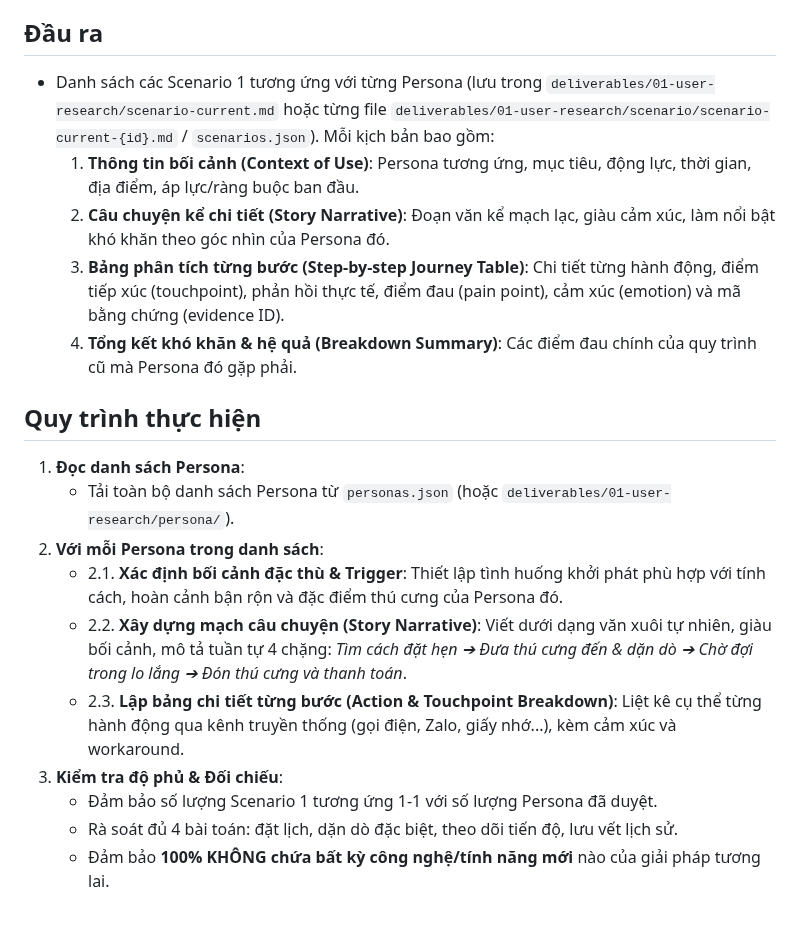
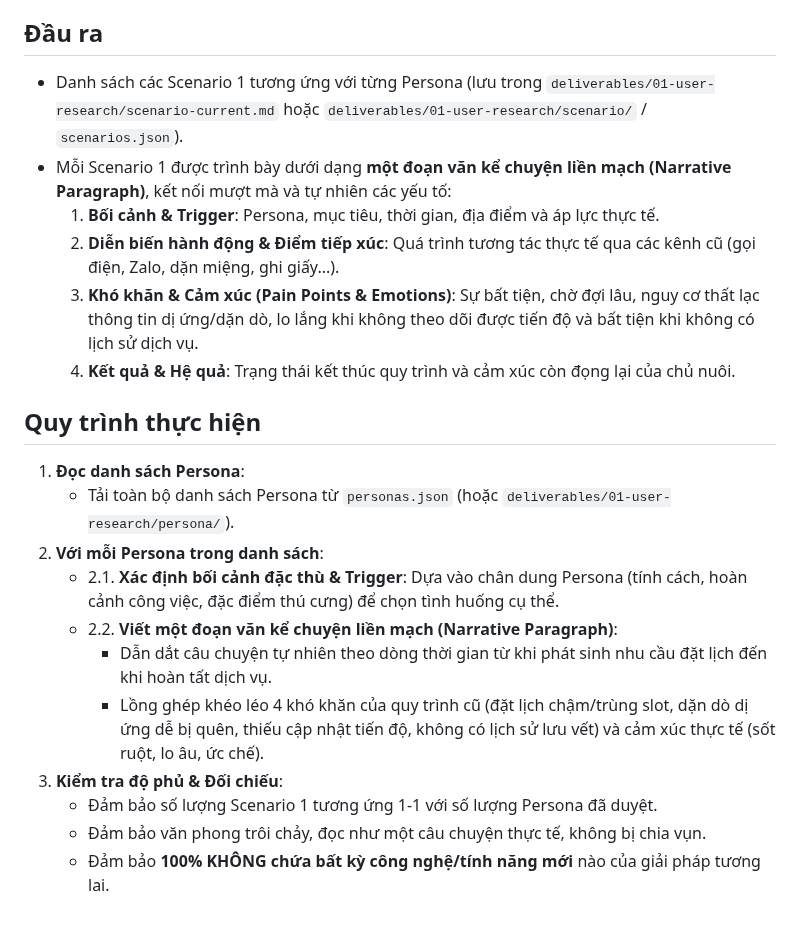
Before and after one commit to tinnguyen0706/hci-petcare, a Markdown page: skills/scenario-current-agent/PLAN.md, the part around the change. Rendered like a GitHub page.

```diff
--- a/skills/scenario-current-agent/PLAN.md
+++ b/skills/scenario-current-agent/PLAN.md
@@ -19,21 +19,23 @@ Mô tả chi tiết câu chuyện và hành trình thực tế của chủ nuôi
 
 ## Đầu ra
 
-- Danh sách các Scenario 1 tương ứng với từng Persona (lưu trong `deliverables/01-user-research/scenario-current.md` hoặc từng file `deliverables/01-user-research/scenario/scenario-current-{id}.md` / `scenarios.json`). Mỗi kịch bản bao gồm:
-  1. **Thông tin bối cảnh (Context of Use)**: Persona tương ứng, mục tiêu, động lực, thời gian, địa điểm, áp lực/ràng buộc ban đầu.
-  2. **Câu chuyện kể chi tiết (Story Narrative)**: Đoạn văn kể mạch lạc, giàu cảm xúc, làm nổi bật khó khăn theo góc nhìn của Persona đó.
-  3. **Bảng phân tích từng bước (Step-by-step Journey Table)**: Chi tiết từng hành động, điểm tiếp xúc (touchpoint), phản hồi thực tế, điểm đau (pain point), cảm xúc (emotion) và mã bằng chứng (evidence ID).
-  4. **Tổng kết khó khăn & hệ quả (Breakdown Summary)**: Các điểm đau chính của quy trình cũ mà Persona đó gặp phải.
+- Danh sách các Scenario 1 tương ứng với từng Persona (lưu trong `deliverables/01-user-research/scenario-current.md` hoặc `deliverables/01-user-research/scenario/` / `scenarios.json`).
+- Mỗi Scenario 1 được trình bày dưới dạng **một đoạn văn kể chuyện liền mạch (Narrative Paragraph)**, kết nối mượt mà và tự nhiên các yếu tố:
+  1. **Bối cảnh & Trigger**: Persona, mục tiêu, thời gian, địa điểm và áp lực thực tế.
+  2. **Diễn biến hành động & Điểm tiếp xúc**: Quá trình tương tác thực tế qua các kênh cũ (gọi điện, Zalo, dặn miệng, ghi giấy...).
+  3. **Khó khăn & Cảm xúc (Pain Points & Emotions)**: Sự bất tiện, chờ đợi lâu, nguy cơ thất lạc thông tin dị ứng/dặn dò, lo lắng khi không theo dõi được tiến độ và bất tiện khi không có lịch sử dịch vụ.
+  4. **Kết quả & Hệ quả**: Trạng thái kết thúc quy trình và cảm xúc còn đọng lại của chủ nuôi.
 
 ## Quy trình thực hiện
 
 1. **Đọc danh sách Persona**:
    - Tải toàn bộ danh sách Persona từ `personas.json` (hoặc `deliverables/01-user-research/persona/`).
 2. **Với mỗi Persona trong danh sách**:
-   - 2.1. **Xác định bối cảnh đặc thù & Trigger**: Thiết lập tình huống khởi phát phù hợp với tính cách, hoàn cảnh bận rộn và đặc điểm thú cưng của Persona đó.
-   - 2.2. **Xây dựng mạch câu chuyện (Story Narrative)**: Viết dưới dạng văn xuôi tự nhiên, giàu bối cảnh, mô tả tuần tự 4 chặng: *Tìm cách đặt hẹn ➔ Đưa thú cưng đến & dặn dò ➔ Chờ đợi trong lo lắng ➔ Đón thú cưng và thanh toán*.
-   - 2.3. **Lập bảng chi tiết từng bước (Action & Touchpoint Breakdown)**: Liệt kê cụ thể từng hành động qua kênh truyền thống (gọi điện, Zalo, giấy nhớ...), kèm cảm xúc và workaround.
+   - 2.1. **Xác định bối cảnh đặc thù & Trigger**: Dựa vào chân dung Persona (tính cách, hoàn cảnh công việc, đặc điểm thú cưng) để chọn tình huống cụ thể.
+   - 2.2. **Viết một đoạn văn kể chuyện liền mạch (Narrative Paragraph)**:
+     - Dẫn dắt câu chuyện tự nhiên theo dòng thời gian từ khi phát sinh nhu cầu đặt lịch đến khi hoàn tất dịch vụ.
+     - Lồng ghép khéo léo 4 khó khăn của quy trình cũ (đặt lịch chậm/trùng slot, dặn dò dị ứng dễ bị quên, thiếu cập nhật tiến độ, không có lịch sử lưu vết) và cảm xúc thực tế (sốt ruột, lo âu, ức chế).
 3. **Kiểm tra độ phủ & Đối chiếu**:
    - Đảm bảo số lượng Scenario 1 tương ứng 1-1 với số lượng Persona đã duyệt.
-   - Rà soát đủ 4 bài toán: đặt lịch, dặn dò đặc biệt, theo dõi tiến độ, lưu vết lịch sử.
+   - Đảm bảo văn phong trôi chảy, đọc như một câu chuyện thực tế, không bị chia vụn.
    - Đảm bảo **100% KHÔNG chứa bất kỳ công nghệ/tính năng mới** nào của giải pháp tương lai.
```
Also changed, not shown: skills/scenario-current-agent/SKILL.md (+5 -2 lines), templates/scenario-current-template.md (deleted, +0 -25 lines).
